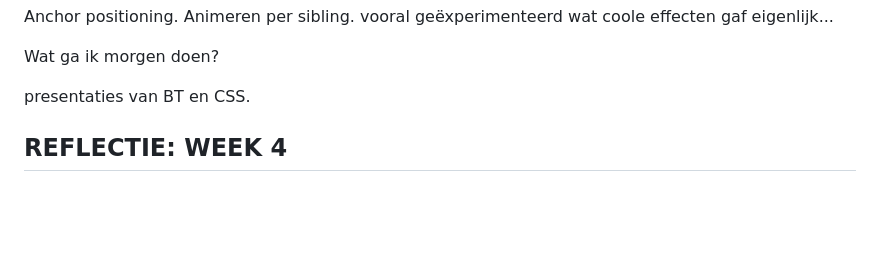
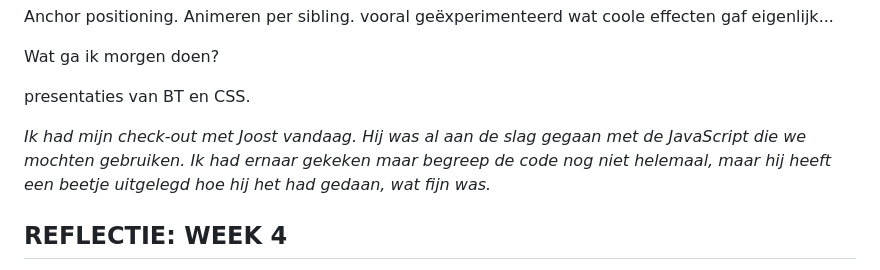
Before and after one commit to misama17/WDD-CSS-MilaMassaro, a Markdown page: README.md, the part around the change. Rendered like a GitHub page; blank space fills up the shorter version.

```diff
--- a/README.md
+++ b/README.md
@@ -140,6 +140,8 @@ Wat ga ik morgen doen?
 
 presentaties van BT en CSS.
 
+_Ik had mijn check-out met Joost vandaag. Hij was al aan de slag gegaan met de JavaScript die we mochten gebruiken. Ik had ernaar gekeken maar begreep de code nog niet helemaal, maar hij heeft een beetje uitgelegd hoe hij het had gedaan, wat fijn was._
+
 
 ## REFLECTIE: WEEK 4
 
```
